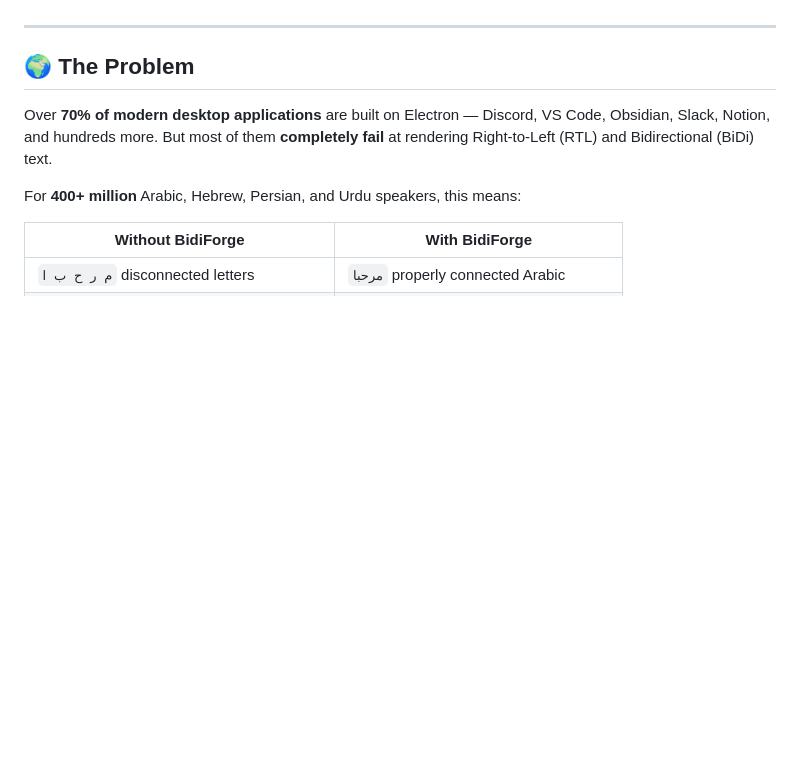
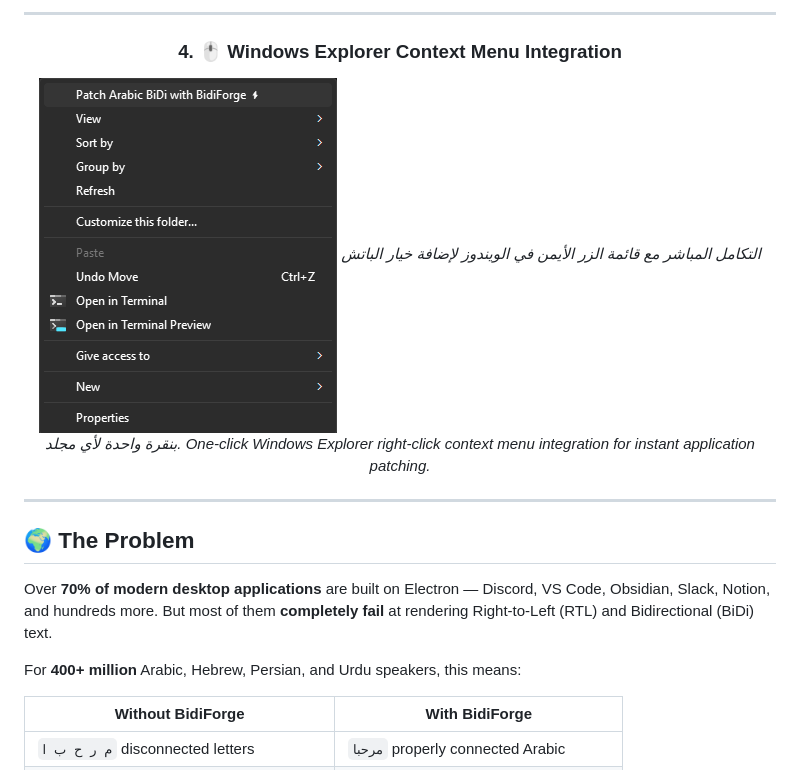
Before and after one commit to Jenzo0/BidiForge, a Markdown page: README.md, the part around the change printed below. Rendered like a GitHub page; pictures changed too: docs/images/windows-context-menu.png (added); blank space fills up the shorter version.

```diff
--- a/README.md
+++ b/README.md
@@ -15,3 +43,9 @@
+---
+
+### 4. 🖱️ Windows Explorer Context Menu Integration
+![Windows Explorer Context Menu Integration](docs/images/windows-context-menu.png)
+*التكامل المباشر مع قائمة الزر الأيمن في الويندوز لإضافة خيار الباتش بنقرة واحدة لأي مجلد.*
+*One-click Windows Explorer right-click context menu integration for instant application patching.*
 
 </div>
 
```
Also changed, not shown: other parts of README.md (+30 -2 lines), docs/images/tui-confirm-patch.png (added), docs/images/tui-live-watcher.png (added), docs/images/tui-main-menu.png (added), 8 other files.
